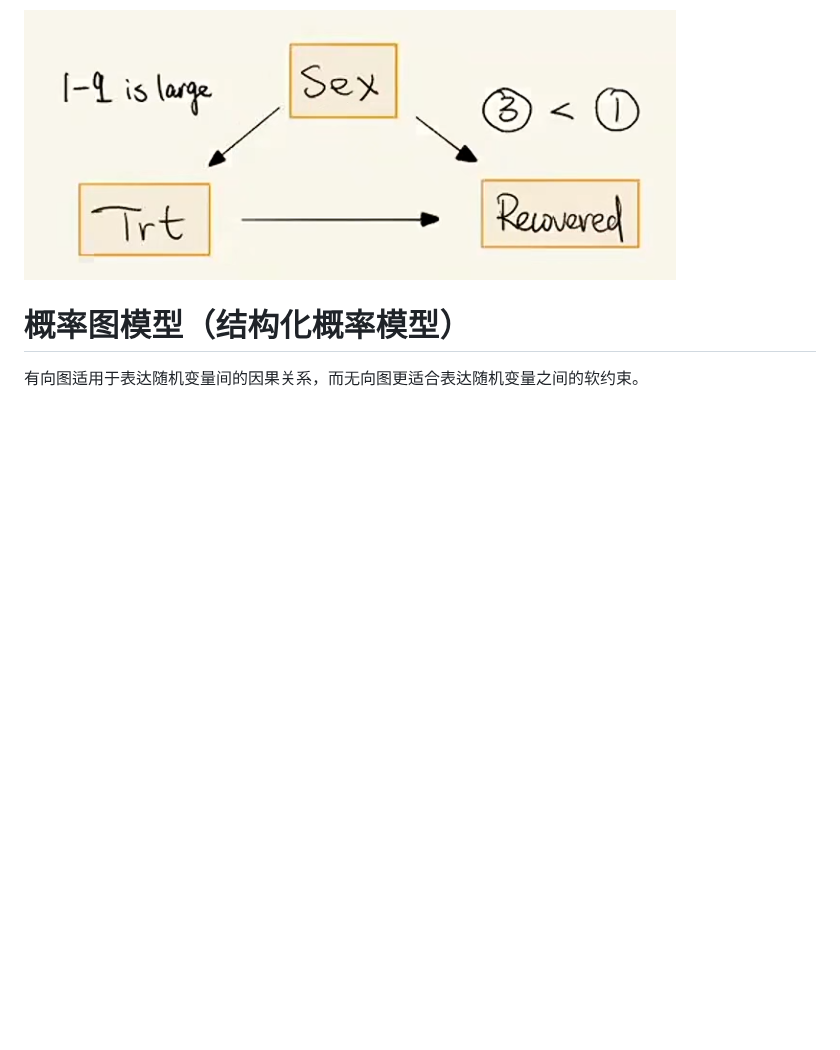
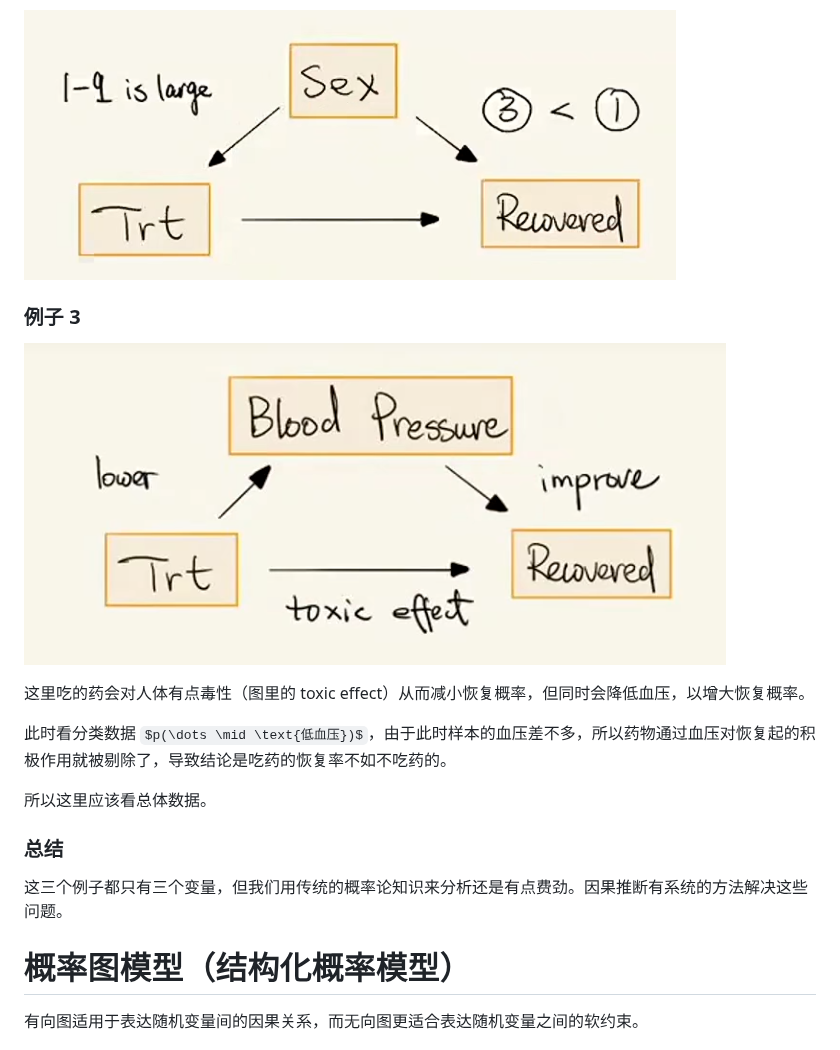
Before and after one commit to unybhgfd/FinalNOTE, a Markdown page: notes/notes-about-ML-and-math.md, the part around the change. Rendered like a GitHub page; pictures changed too: notes/imgs/blood-pressure-causal-graph.png (added); some formulas as TeX source; blank space fills up the shorter version.

Commit message:
辛普森悖论 似乎是写完了这部分

```diff
--- a/notes/notes-about-ML-and-math.md
+++ b/notes/notes-about-ML-and-math.md
@@ -1043,6 +1043,20 @@ $$
 
 ![性别影响是否吃药以及是否恢复](imgs/trt-causal-graph.png)
 
+### 例子 3
+
+![中介变量血压](imgs/blood-pressure-causal-graph.png)
+
+这里吃的药会对人体有点毒性（图里的 toxic effect）从而减小恢复概率，但同时会降低血压，以增大恢复概率。
+
+此时看分类数据 $p(\dots \mid \text{低血压})$，由于此时样本的血压差不多，所以药物通过血压对恢复起的积极作用就被剔除了，导致结论是吃药的恢复率不如不吃药的。
+
+所以这里应该看总体数据。
+
+### 总结
+
+这三个例子都只有三个变量，但我们用传统的概率论知识来分析还是有点费劲。因果推断有系统的方法解决这些问题。
+
 # 概率图模型（结构化概率模型）
 
 有向图适用于表达随机变量间的因果关系，而无向图更适合表达随机变量之间的软约束。
```
